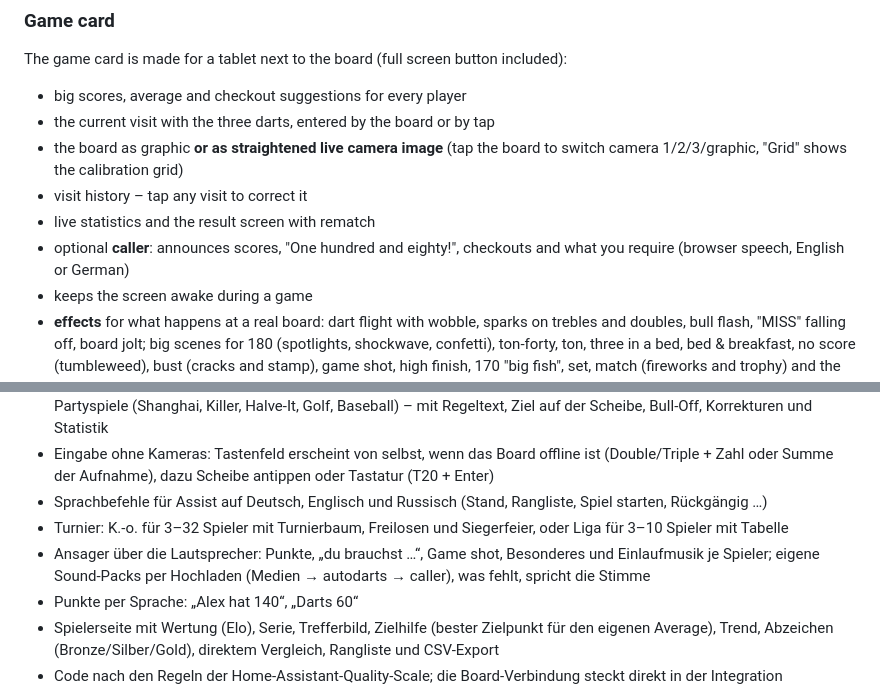
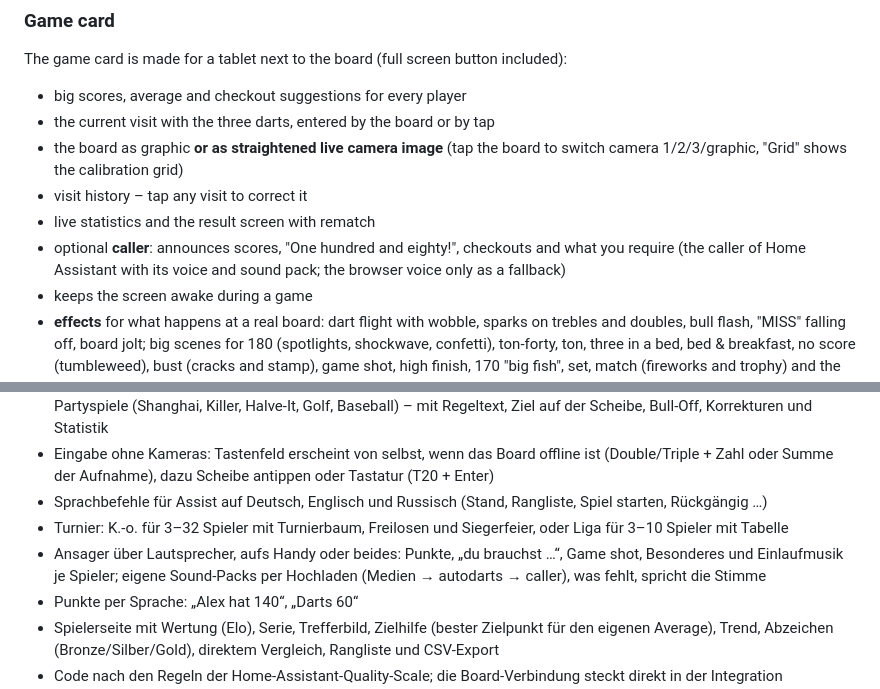
Before and after one commit to Wadim-dev/Autodarts_ha, a Markdown page: README.md, 2 parts joined by grey strips. Rendered like a GitHub page.

```diff
--- a/README.md
+++ b/README.md
@@ -153,7 +153,7 @@ The game card is made for a tablet next to the board (full screen button include
 - the board as graphic **or as straightened live camera image** (tap the board to switch camera 1/2/3/graphic, "Grid" shows the calibration grid)
 - visit history – tap any visit to correct it
 - live statistics and the result screen with rematch
-- optional **caller**: announces scores, "One hundred and eighty!", checkouts and what you require (browser speech, English or German)
+- optional **caller**: announces scores, "One hundred and eighty!", checkouts and what you require (the caller of Home Assistant with its voice and sound pack; the browser voice only as a fallback)
 - keeps the screen awake during a game
 - **effects** for what happens at a real board: dart flight with wobble, sparks on trebles and doubles, bull flash, "MISS" falling off, board jolt; big scenes for 180 (spotlights, shockwave, confetti), ton-forty, ton, three in a bed, bed & breakfast, no score (tumbleweed), bust (cracks and stamp), game shot, high finish, 170 "big fish", set, match (fireworks and trophy) and the nine-darter (rainbow). Sounds play only while the caller is on. The ✨ button switches effects off per device; they respect "reduce motion" and stop while the card is hidden.
 
@@ -599,7 +604,7 @@ Private project, no outside contributions. The code follows the rules of the Hom
 - Eingabe ohne Kameras: Tastenfeld erscheint von selbst, wenn das Board offline ist (Double/Triple + Zahl oder Summe der Aufnahme), dazu Scheibe antippen oder Tastatur (T20 + Enter)
 - Sprachbefehle für Assist auf Deutsch, Englisch und Russisch (Stand, Rangliste, Spiel starten, Rückgängig …)
 - Turnier: K.-o. für 3–32 Spieler mit Turnierbaum, Freilosen und Siegerfeier, oder Liga für 3–10 Spieler mit Tabelle
-- Ansager über die Lautsprecher: Punkte, „du brauchst …“, Game shot, Besonderes und Einlaufmusik je Spieler; eigene Sound-Packs per Hochladen (Medien → autodarts → caller), was fehlt, spricht die Stimme
+- Ansager über Lautsprecher, aufs Handy oder beides: Punkte, „du brauchst …“, Game shot, Besonderes und Einlaufmusik je Spieler; eigene Sound-Packs per Hochladen (Medien → autodarts → caller), was fehlt, spricht die Stimme
 - Punkte per Sprache: „Alex hat 140“, „Darts 60“
 - Spielerseite mit Wertung (Elo), Serie, Trefferbild, Zielhilfe (bester Zielpunkt für den eigenen Average), Trend, Abzeichen (Bronze/Silber/Gold), direktem Vergleich, Rangliste und CSV-Export
 - Code nach den Regeln der Home-Assistant-Quality-Scale; die Board-Verbindung steckt direkt in der Integration (`board.py`), nichts muss nachinstalliert werden
```
Also changed, not shown: other parts of README.md (+7 -2 lines), CHANGELOG.md (+7 -0 lines), docs/images/caller.png, 5 other files.
